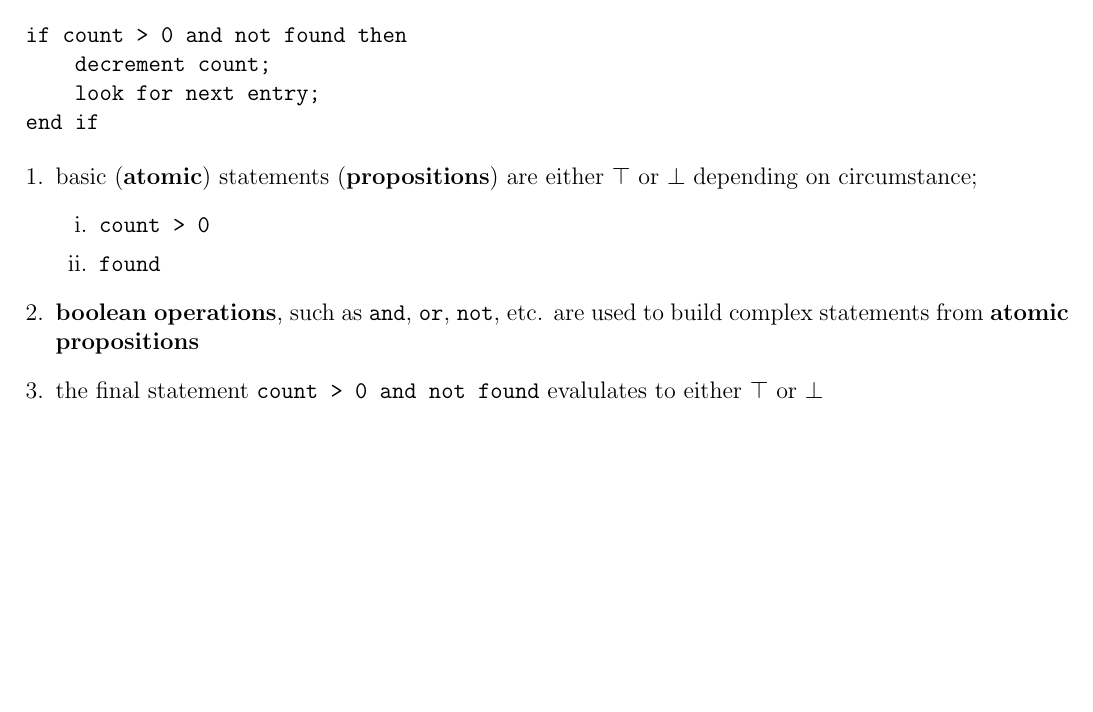
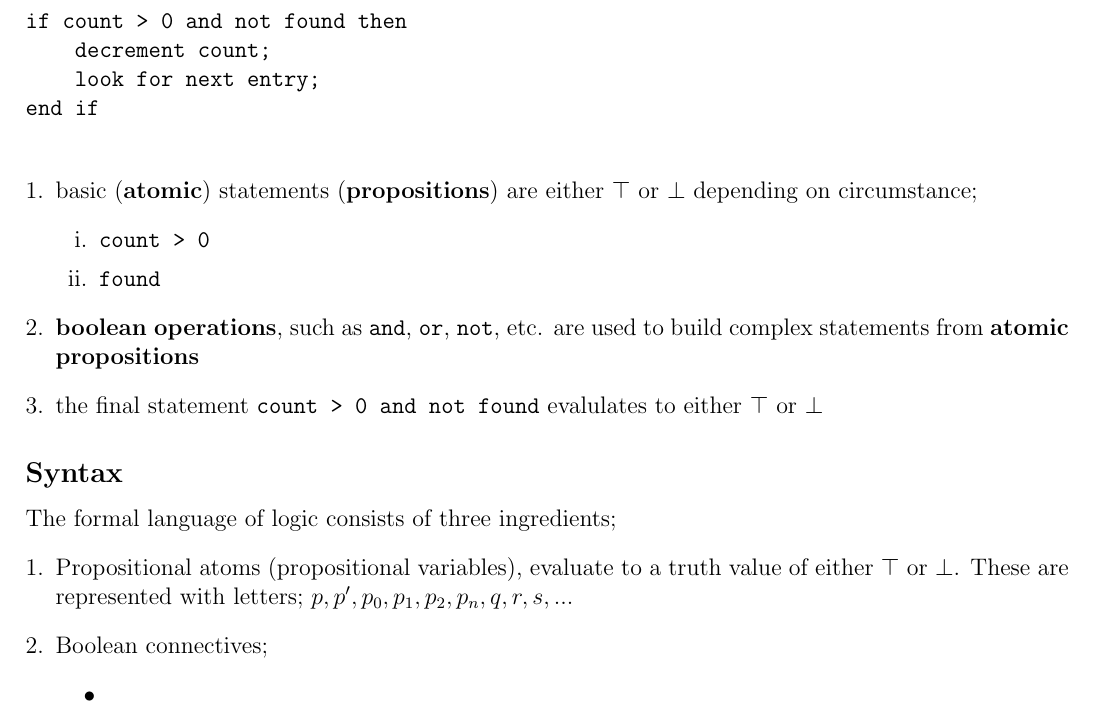
Before and after one commit to lin-e/imperial-revision, a LaTeX document (co140/main.tex): part of the page, cut so that both start at the same text, the shorter picture padded with empty space. Compiled offline with pdfLaTeX.

Commit message:
Started syntax section on co140

```diff
--- a/co140/main.tex
+++ b/co140/main.tex
@@ -65,4 +66,13 @@ end if\end{verbatim}
             \item \textbf{boolean operations}, such as \texttt{and}, \texttt{or}, \texttt{not}, etc. are used to build complex statements from \textbf{atomic propositions}
             \item the final statement \texttt{count > 0 and not found} evalulates to either $\top$ or $\bot$
         \end{enumerate}
+        \subsection*{Syntax}
+        The formal language of logic consists of three ingredients;
+        \begin{enumerate}[1.]
+            \item Propositional atoms (propositional variables), evaluate to a truth value of either $\top$ or $\bot$. These are represented with letters; $p, p^\prime, p_0, p_1, p_2, p_n, q, r, s, ...$
+            \item Boolean connectives;
+                \begin{itemize}
+                    \item
+                \end{itemize}
+        \end{enumerate}
     \end{document}
```
Also changed, not shown: co140/main.pdf, co140/main.tex (3 more changed lines), 4 other files.
